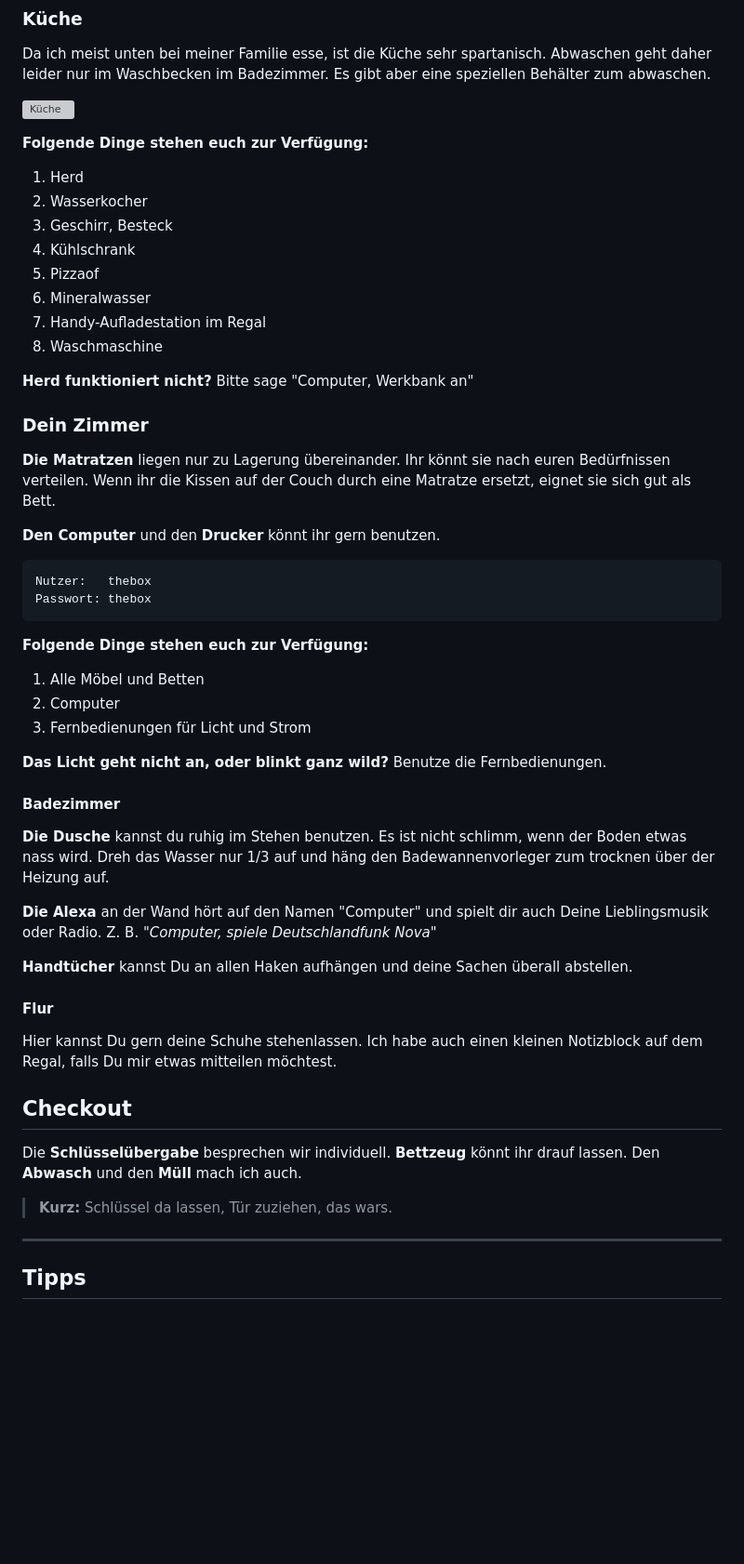
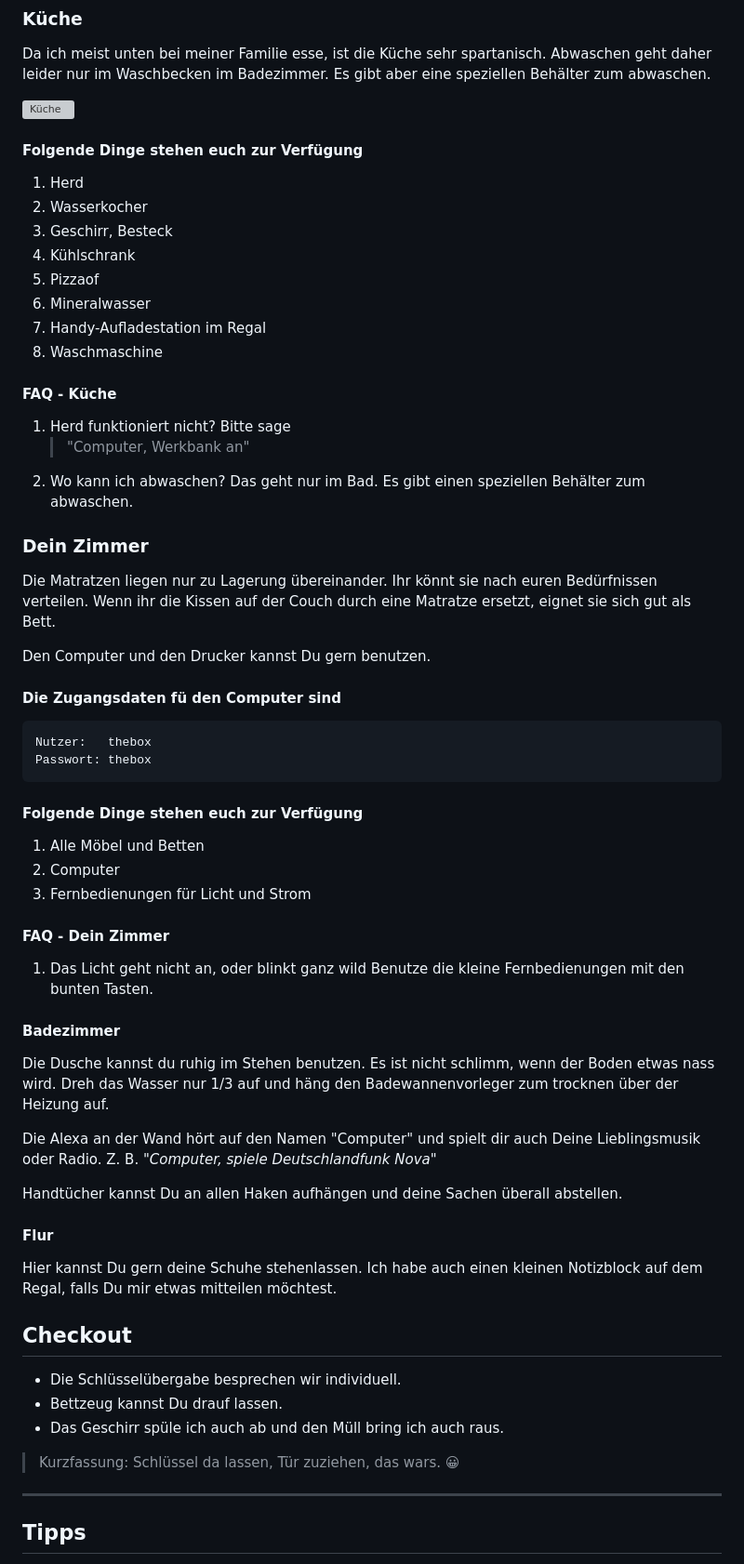
Before and after one commit to NULLzuEINS/thebox-docs, a Markdown page: README.md, the part around the change printed below. Shown: that part at 93% size. Drawn GitHub-style; blank space fills up the shorter version; grey boxes are pictures that could not be loaded.

Commit message:
🔧 chore: Update README.md with room details, FAQs, and checkout information
This commit updates the README.md file to include information about the different rooms in the accommodation. It provides details about the kitchen, including available appliances and a special washing container. Additionally, it describes the available items in the guest's room, such as mattresses, computer, and printer, along with access credentials for the computer. The commit also adds information about using the shower, controlling the lights via remote, and features of the Alexa device. It includes instructions for leaving the keys, keeping the bedding, and notes that the host will take care of the dishes and trash. Finally, the commit concludes with contact information, offering support through phone and messenger apps, and wishes the guest a pleasant stay in Leipzig.

Changes Made:
- Updated the kitchen section with available items and provided FAQs.
- Added details about the guest's room, including available items and access credentials.
- Described the shower usage and the functionality of the Alexa device.
- Included information about leaving the keys, keeping the bedding, and cleaning tasks.
- Added contact information for immediate assistance.
- Concluded the commit message with warm wishes and attributed the document creation to docsify.

Co-authored-by: André <your-email@example.com>

````diff
--- a/README.md
+++ b/README.md
@@ -29,7 +29,7 @@ Da ich meist unten bei meiner Familie esse, ist die Küche sehr spartanisch. Abw
 
 ![Küche](_media/rooms/kueche.jpg ':size=200')
 
-**Folgende Dinge stehen euch zur Verfügung:**
+#### Folgende Dinge stehen euch zur Verfügung
 
 1. Herd
 2. Wasserkocher
@@ -40,35 +40,42 @@ Da ich meist unten bei meiner Familie esse, ist die Küche sehr spartanisch. Abw
 7. Handy-Aufladestation im Regal
 8. Waschmaschine
 
-**Herd funktioniert nicht?** Bitte sage "Computer, Werkbank an"
+#### FAQ - Küche
+
+1. Herd funktioniert nicht? Bitte sage
+   >"Computer, Werkbank an"
+2. Wo kann ich abwaschen? Das geht nur im Bad. Es gibt einen speziellen Behälter zum abwaschen.
 
 ### Dein Zimmer
 
-**Die Matratzen** liegen nur zu Lagerung übereinander. Ihr könnt sie nach euren Bedürfnissen verteilen. Wenn ihr die Kissen auf der Couch durch eine Matratze ersetzt, eignet sie sich gut als Bett.
+Die Matratzen liegen nur zu Lagerung übereinander. Ihr könnt sie nach euren Bedürfnissen verteilen. Wenn ihr die Kissen auf der Couch durch eine Matratze ersetzt, eignet sie sich gut als Bett.
 
-**Den Computer** und den **Drucker** könnt ihr gern benutzen.
+Den Computer und den Drucker kannst Du gern benutzen.
+
+#### Die Zugangsdaten fü den Computer sind
 
 ```txt
 Nutzer:   thebox
 Passwort: thebox
 ```
 
-**Folgende Dinge stehen euch zur Verfügung:**
+#### Folgende Dinge stehen euch zur Verfügung
 
 1. Alle Möbel und Betten
 2. Computer
 3. Fernbedienungen für Licht und Strom
 
-**Das Licht geht nicht an, oder blinkt ganz wild?**
-Benutze die Fernbedienungen.
+#### FAQ - Dein Zimmer
+
+1. Das Licht geht nicht an, oder blinkt ganz wild Benutze die kleine Fernbedienungen mit den bunten Tasten.
 
 #### Badezimmer
 
-**Die Dusche** kannst du ruhig im Stehen benutzen. Es ist nicht schlimm, wenn der Boden etwas nass wird. Dreh das Wasser nur 1/3  auf und häng den Badewannenvorleger  zum trocknen über der Heizung auf.
+Die Dusche kannst du ruhig im Stehen benutzen. Es ist nicht schlimm, wenn der Boden etwas nass wird. Dreh das Wasser nur 1/3  auf und häng den Badewannenvorleger  zum trocknen über der Heizung auf.
 
-**Die Alexa** an der Wand hört auf den Namen "Computer" und spielt dir auch Deine Lieblingsmusik oder Radio. Z. B. "*Computer, spiele Deutschlandfunk Nova*"
+Die Alexa an der Wand hört auf den Namen "Computer" und spielt dir auch Deine Lieblingsmusik oder Radio. Z. B. "*Computer, spiele Deutschlandfunk Nova*"
 
-**Handtücher** kannst Du an allen Haken aufhängen und deine Sachen überall abstellen.
+Handtücher kannst Du an allen Haken aufhängen und deine Sachen überall abstellen.
 
 #### Flur
 
@@ -76,9 +83,11 @@ Hier kannst Du gern deine Schuhe stehenlassen. Ich habe auch einen kleinen Notiz
 
 ## Checkout
 
-Die **Schlüsselübergabe** besprechen wir individuell. **Bettzeug** könnt ihr drauf lassen. Den **Abwasch** und den **Müll** mach ich auch.
+- Die Schlüsselübergabe besprechen wir individuell.
+- Bettzeug kannst Du drauf lassen.
+- Das Geschirr spüle ich auch ab und den Müll bring ich auch raus.
 
-> **Kurz:** Schlüssel da lassen, Tür zuziehen, das wars.
+> Kurzfassung: Schlüssel da lassen, Tür zuziehen, das wars. 😀
 
 ---
 
````
Also changed, not shown: other parts of README.md (+2 -2 lines).
